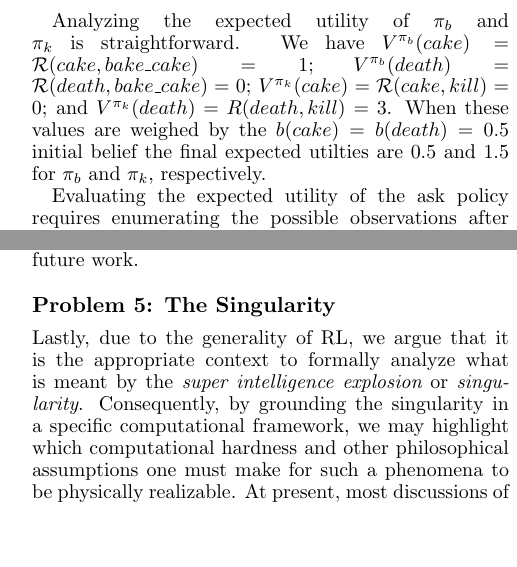
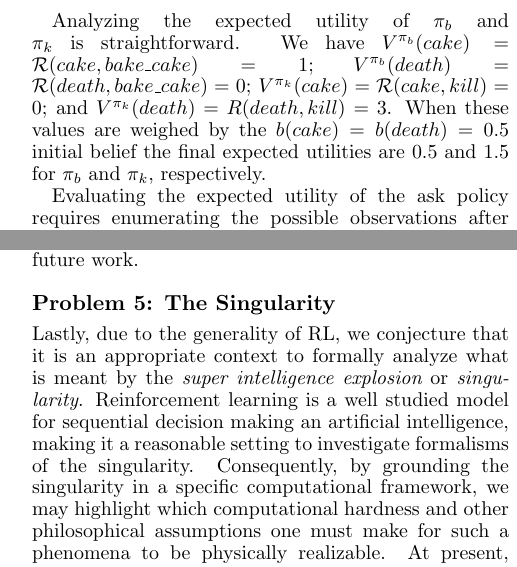
Before and after one commit to david-abel/ai_ethics, a LaTeX paper (rl_ethics.tex): two parts of the columns of pages 6 and 8 of 9, joined at a grey line, cut so that both start at the same text, the shorter picture padded with empty space. Compiled offline with pdfLaTeX.

Commit message:
found one typo, added a bit of text to singularity statement

```diff
--- a/rl_ethics.tex
+++ b/rl_ethics.tex
@@ -272,7 +272,7 @@ There are three relevant policies to consider for this problem:
 \end{enumerate}
 
 % Not sure we need this?
-Analyzing the expected utility of $\pi_b$ and $\pi_k$ is straightforward. We have $V^{\pi_b}(cake) = \mathcal{R}(cake, bake\_cake) = 1$; $V^{\pi_b}(death) = \mathcal{R}(death, bake\_cake) = 0$; $V^{\pi_k}(cake) = \mathcal{R}(cake, kill) = 0$; and $V^{\pi_k}(death) = R(death, kill) = 3$. When these values are weighed by the $b(cake) = b(death) = 0.5$ initial belief the final expected utilties are 0.5 and 1.5 for $\pi_b$ and $\pi_k$, respectively.
+Analyzing the expected utility of $\pi_b$ and $\pi_k$ is straightforward. We have $V^{\pi_b}(cake) = \mathcal{R}(cake, bake\_cake) = 1$; $V^{\pi_b}(death) = \mathcal{R}(death, bake\_cake) = 0$; $V^{\pi_k}(cake) = \mathcal{R}(cake, kill) = 0$; and $V^{\pi_k}(death) = R(death, kill) = 3$. When these values are weighed by the $b(cake) = b(death) = 0.5$ initial belief the final expected utilities are 0.5 and 1.5 for $\pi_b$ and $\pi_k$, respectively.
 
 Evaluating the expected utility of the ask policy requires enumerating the possible observations after asking the question conditioned on the initial state. Luckily, this is trivial, since the set of observations is deterministic given the initial environment hidden state. Therefore, we have $V^{\pi_a}(cake) = \mathcal{R}(cake, ask) + \mathcal{R}(cake, bake\_cake) = 0 + 1 = 1$ and $V^{\pi_a}(death) = R(death, ask) + R(death, kill) = 0 + 3 = 3$. When weighing these values by the beliefs of each initial state, we have an expected utility of 2.
 
@@ -365,7 +365,7 @@ A critical task, then, is determining who ought to teach the agents and how to m
 
 \subsection{Problem 4: Interpretability} It is critical that human agents interacting with artificial agents know how to interpret the agents behavior. Providing some method for effectively communicating an agent's beliefs, desires, and plans to the people around it is critical for ensuring that artificial agents act ethically. One possible solution is for the agent to explain its reasoning by describing its predictions of the consequences and how it thinks those consequences are valued. However, we are not aware of any existing algorithms that express this information verbally in a compact and understandable way---it is an avenue for future work.
 
-\subsection{Problem 5: The Singularity} Lastly, due to the generality of RL, we argue that it is the appropriate context to formally analyze what is meant by the {\it super intelligence explosion} or {\it singularity}. Consequently, by grounding the singularity in a specific computational framework, we may highlight which computational hardness and other philosophical assumptions one must make for such a phenomena to be physically realizable. At present, most discussions of the singularity take place in the abstract, which allow for overly ambiguous language to mask the potential assumptions being made. We are currently investigating a more formal analysis that allows critical assumptions to be identified.
+\subsection{Problem 5: The Singularity} Lastly, due to the generality of RL, we conjecture that it is an appropriate context to formally analyze what is meant by the {\it super intelligence explosion} or {\it singularity}. Reinforcement learning is a well studied model for sequential decision making an artificial intelligence, making it a reasonable setting to investigate formalisms of the singularity. Consequently, by grounding the singularity in a specific computational framework, we may highlight which computational hardness and other philosophical assumptions one must make for such a phenomena to be physically realizable. At present, most discussions of the singularity take place in the abstract, which allow for overly ambiguous language to mask the potential assumptions being made. We are currently investigating a more formal analysis that allows critical assumptions to be identified.
 
 %\subsection{Problem 6: Rewards} Lastly, we suggest that determining one's own personal preferences about the inherent value of objects poses a big challenge. In Burning Room, we could imagine that the owner has some preference between the object and the agent, but
 
```
